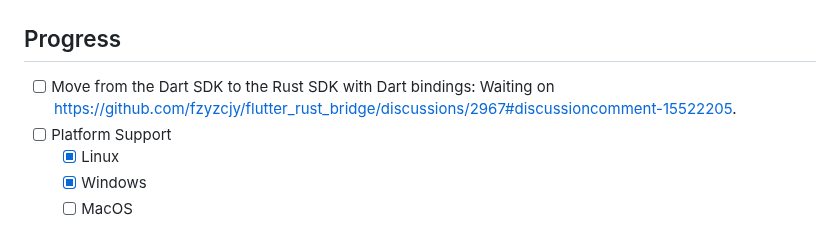
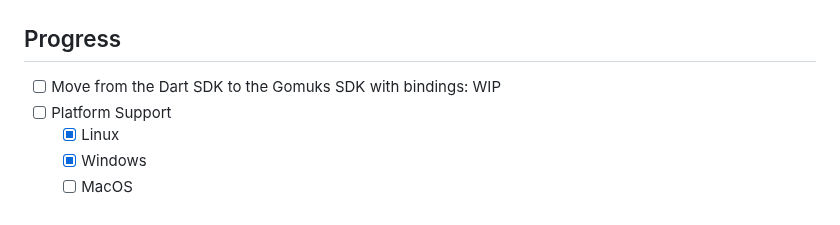
Before and after one commit to Henry-Hiles/nexus, a Markdown page: README.md, the part around the change. GitHub-like rendering.

```diff
--- a/README.md
+++ b/README.md
@@ -15,7 +15,7 @@ A simple and user-friendly Matrix client made with Flutter and the Matrix Dart S
 
 ## Progress
 
--   [ ] Move from the Dart SDK to the Rust SDK with Dart bindings: Waiting on https://github.com/fzyzcjy/flutter_rust_bridge/discussions/2967#discussioncomment-15522205.
+-   [ ] Move from the Dart SDK to the Gomuks SDK with bindings: WIP
 -   [ ] Platform Support
     -   [x] Linux
     -   [x] Windows
```
